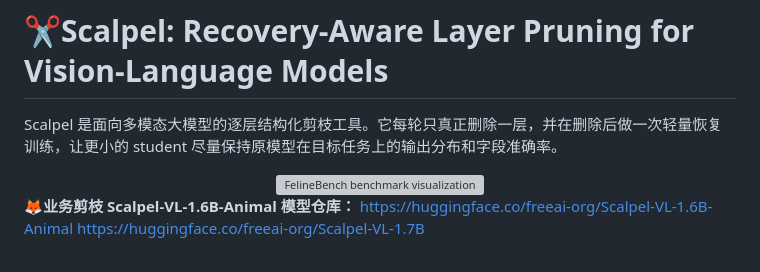
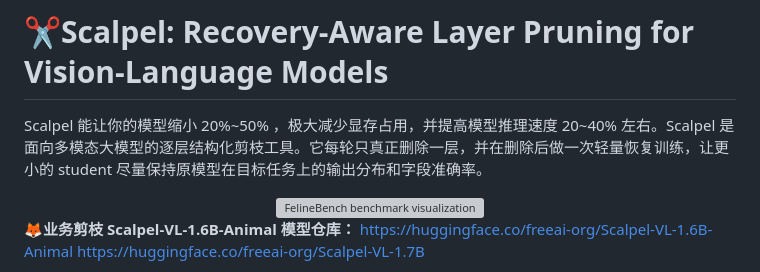
Before and after one commit to freeai-org/Scalpel, a Markdown page: README.md, the part around the change. Rendered like a GitHub page; grey boxes are pictures that could not be loaded.

```diff
--- a/README.md
+++ b/README.md
@@ -1,6 +1,6 @@
 # ✂️Scalpel: Recovery-Aware Layer Pruning for Vision-Language Models
 
-Scalpel 是面向多模态大模型的逐层结构化剪枝工具。它每轮只真正删除一层，并在删除后做一次轻量恢复训练，让更小的 student 尽量保持原模型在目标任务上的输出分布和字段准确率。
+Scalpel 能让你的模型缩小 20%~50% ，极大减少显存占用，并提高模型推理速度 20~40% 左右。Scalpel 是面向多模态大模型的逐层结构化剪枝工具。它每轮只真正删除一层，并在删除后做一次轻量恢复训练，让更小的 student 尽量保持原模型在目标任务上的输出分布和字段准确率。
 
 <div align="center">
 <img src="https://cdn-uploads.huggingface.co/production/uploads/66d295c4f87ed8c2bc246a2d/TsDLjZIblTgMjdDkJ0feU.png" alt="FelineBench benchmark visualization" width="420"/>
```
